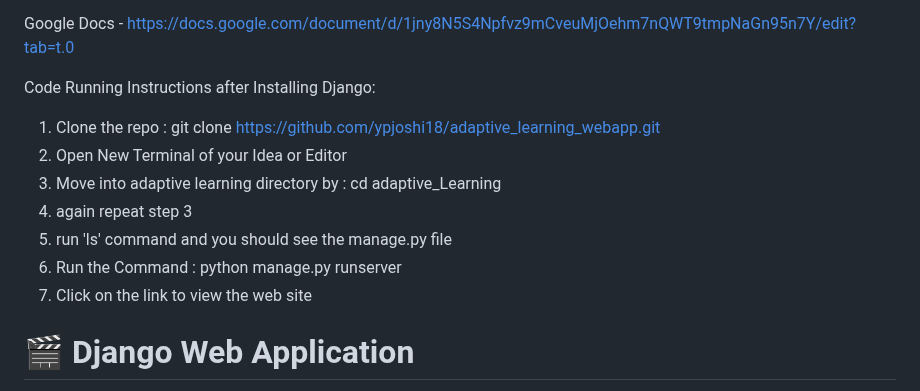
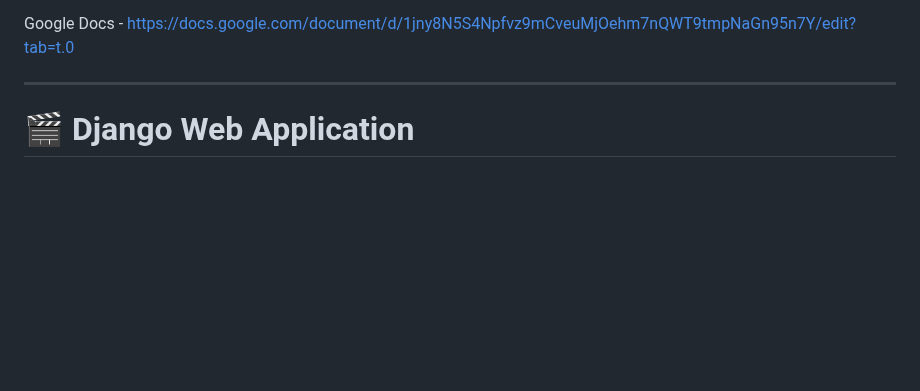
Before and after one commit to YizhuGao/adaptive_learning_webapp, a Markdown page: README.md, the part around the change. Rendered like a GitHub page; blank space fills up the shorter version.

```diff
--- a/README.md
+++ b/README.md
@@ -7,17 +7,7 @@ copy this project and run the project using python manage.py runserver ( be sur
 Google Docs - https://docs.google.com/document/d/1jny8N5S4Npfvz9mCveuMjOehm7nQWT9tmpNaGn95n7Y/edit?tab=t.0
 
 
-
-Code Running Instructions after Installing Django:
-
-1) Clone the repo : git clone https://github.com/ypjoshi18/adaptive_learning_webapp.git
-2) Open New Terminal of your Idea or Editor
-3) Move into adaptive learning directory by : cd adaptive_Learning
-4) again repeat step 3
-5) run 'ls' command and you should see the manage.py file
-6) Run the Command : python manage.py runserver
-7) Click on the link to view the web site
-
+---------------------------------------------------------------------------------------------------------------------------------------------------------------
 
 # 🎬 Django Web Application
 
```
